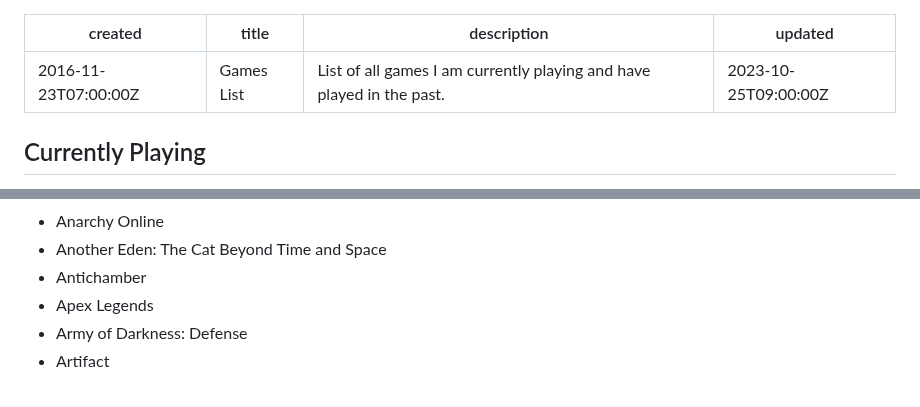
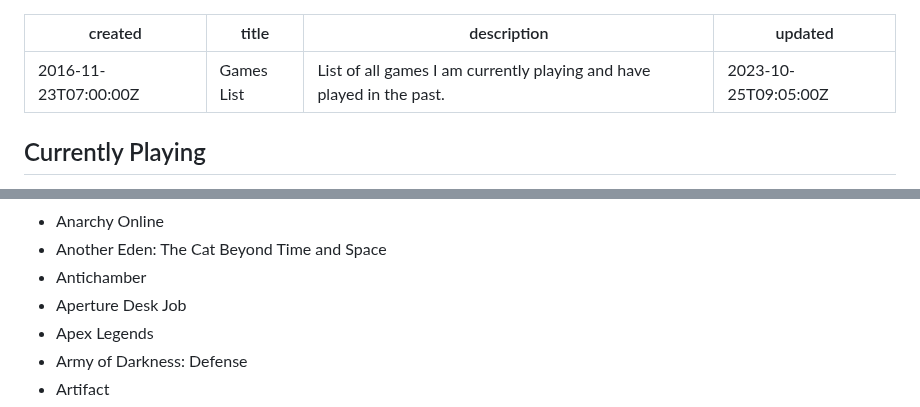
Before and after one commit to OberstKrueger/www-oberstkrueger-com, a Markdown page: pages/gaming.md, 2 parts joined by grey strips. GitHub-like rendering.

Commit message:
Added Aperture Desk Job

```diff
--- a/pages/gaming.md
+++ b/pages/gaming.md
@@ -2,7 +2,7 @@
 created: 2016-11-23T07:00:00Z
 title: Games List
 description: List of all games I am currently playing and have played in the past.
-updated: 2023-10-25T09:00:00Z
+updated: 2023-10-25T09:05:00Z
 ---
 
 ## Currently Playing
@@ -33,6 +33,7 @@ updated: 2023-10-25T09:00:00Z
 - Anarchy Online
 - Another Eden: The Cat Beyond Time and Space
 - Antichamber
+- Aperture Desk Job
 - Apex Legends
 - Army of Darkness: Defense
 - Artifact
```
